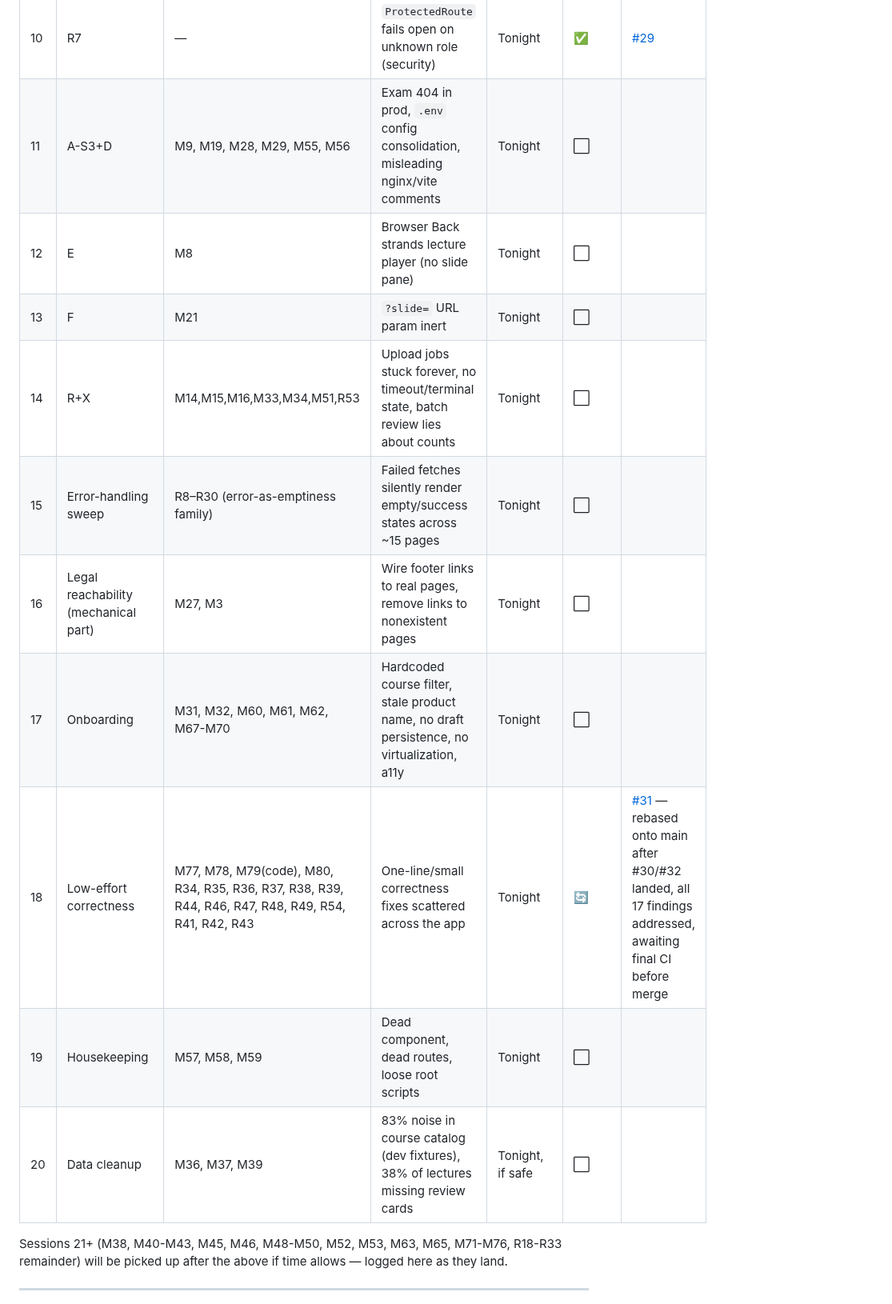
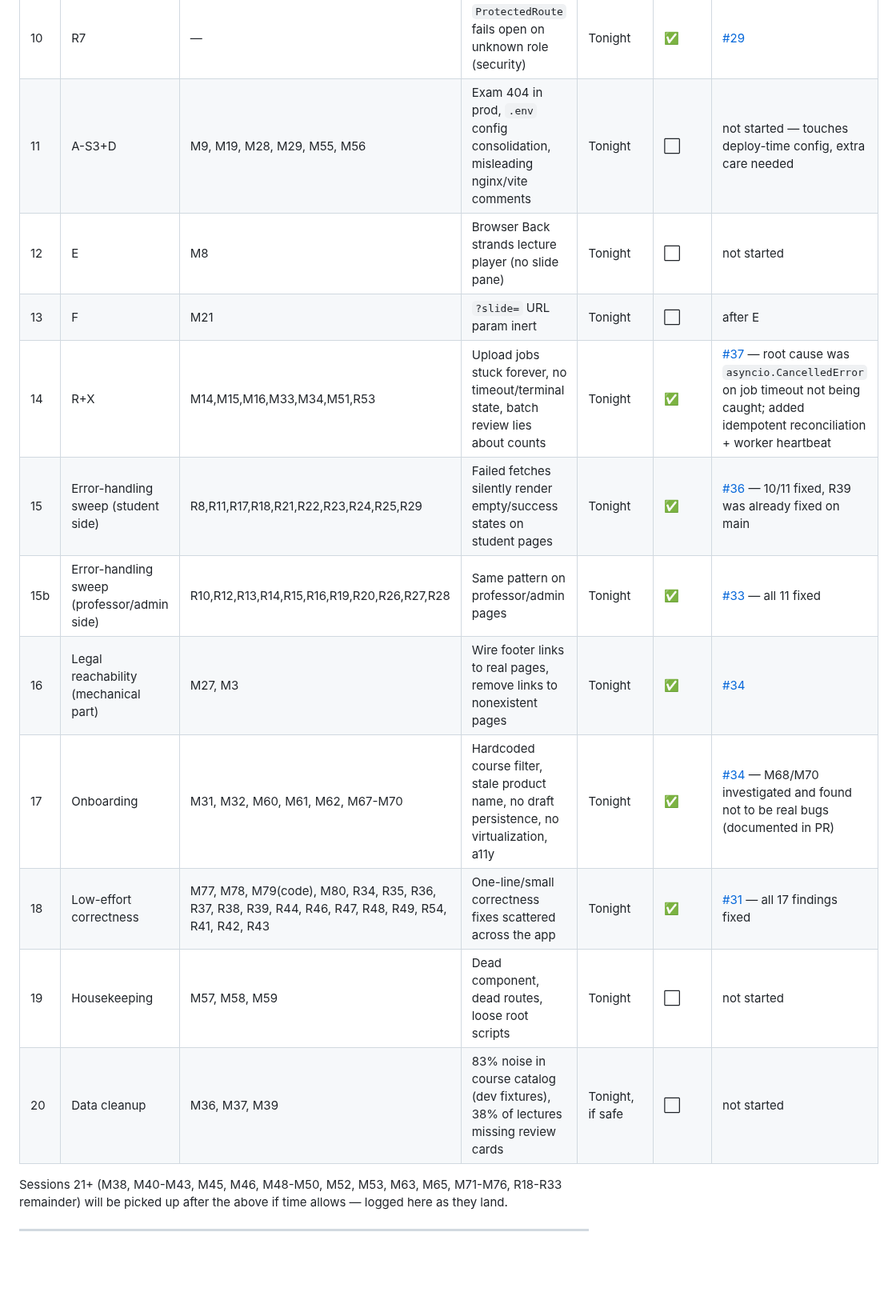
Before and after one commit to osamash0/ascend-academy, a Markdown page: docs/MILESTONE_4_FIX_PLAN.md, the part around one of its changes. Shown at 80% size. Drawn GitHub-style; blank space fills up the shorter version.

Commit message:
docs: update fix plan with PRs 33/34/35/36/37 progress
Co-Authored-By: Claude Sonnet 5 <noreply@anthropic.com>

```diff
--- a/docs/MILESTONE_4_FIX_PLAN.md
+++ b/docs/MILESTONE_4_FIX_PLAN.md
@@ -37,15 +37,16 @@ Everything else below was actionable without you and is being worked tonight.
 | 9 | R1,R3,R4,R5,R6 | — | Admin panel fabricates data (fake errors, fake charts, fake uptime, wrong version) | Tonight | ✅ | [#30](https://github.com/osamash0/ascend-academy/pull/30) |
 | 10 | R7 | — | `ProtectedRoute` fails open on unknown role (security) | Tonight | ✅ | [#29](https://github.com/osamash0/ascend-academy/pull/29) |
-| 11 | A-S3+D | M9, M19, M28, M29, M55, M56 | Exam 404 in prod, `.env` config consolidation, misleading nginx/vite comments | Tonight | ⬜ | |
-| 12 | E | M8 | Browser Back strands lecture player (no slide pane) | Tonight | ⬜ | |
-| 13 | F | M21 | `?slide=` URL param inert | Tonight | ⬜ | |
-| 14 | R+X | M14,M15,M16,M33,M34,M51,R53 | Upload jobs stuck forever, no timeout/terminal state, batch review lies about counts | Tonight | ⬜ | |
-| 15 | Error-handling sweep | R8–R30 (error-as-emptiness family) | Failed fetches silently render empty/success states across ~15 pages | Tonight | ⬜ | |
-| 16 | Legal reachability (mechanical part) | M27, M3 | Wire footer links to real pages, remove links to nonexistent pages | Tonight | ⬜ | |
-| 17 | Onboarding | M31, M32, M60, M61, M62, M67-M70 | Hardcoded course filter, stale product name, no draft persistence, no virtualization, a11y | Tonight | ⬜ | |
-| 18 | Low-effort correctness | M77, M78, M79(code), M80, R34, R35, R36, R37, R38, R39, R44, R46, R47, R48, R49, R54, R41, R42, R43 | One-line/small correctness fixes scattered across the app | Tonight | 🔄 | [#31](https://github.com/osamash0/ascend-academy/pull/31) — rebased onto main after #30/#32 landed, all 17 findings addressed, awaiting final CI before merge |
-| 19 | Housekeeping | M57, M58, M59 | Dead component, dead routes, loose root scripts | Tonight | ⬜ | |
-| 20 | Data cleanup | M36, M37, M39 | 83% noise in course catalog (dev fixtures), 38% of lectures missing review cards | Tonight, if safe | ⬜ | |
+| 11 | A-S3+D | M9, M19, M28, M29, M55, M56 | Exam 404 in prod, `.env` config consolidation, misleading nginx/vite comments | Tonight | ⬜ | not started — touches deploy-time config, extra care needed |
+| 12 | E | M8 | Browser Back strands lecture player (no slide pane) | Tonight | ⬜ | not started |
+| 13 | F | M21 | `?slide=` URL param inert | Tonight | ⬜ | after E |
+| 14 | R+X | M14,M15,M16,M33,M34,M51,R53 | Upload jobs stuck forever, no timeout/terminal state, batch review lies about counts | Tonight | ✅ | [#37](https://github.com/osamash0/ascend-academy/pull/37) — root cause was `asyncio.CancelledError` on job timeout not being caught; added idempotent reconciliation + worker heartbeat |
+| 15 | Error-handling sweep (student side) | R8,R11,R17,R18,R21,R22,R23,R24,R25,R29 | Failed fetches silently render empty/success states on student pages | Tonight | ✅ | [#36](https://github.com/osamash0/ascend-academy/pull/36) — 10/11 fixed, R39 was already fixed on main |
+| 15b | Error-handling sweep (professor/admin side) | R10,R12,R13,R14,R15,R16,R19,R20,R26,R27,R28 | Same pattern on professor/admin pages | Tonight | ✅ | [#33](https://github.com/osamash0/ascend-academy/pull/33) — all 11 fixed |
+| 16 | Legal reachability (mechanical part) | M27, M3 | Wire footer links to real pages, remove links to nonexistent pages | Tonight | ✅ | [#34](https://github.com/osamash0/ascend-academy/pull/34) |
+| 17 | Onboarding | M31, M32, M60, M61, M62, M67-M70 | Hardcoded course filter, stale product name, no draft persistence, no virtualization, a11y | Tonight | ✅ | [#34](https://github.com/osamash0/ascend-academy/pull/34) — M68/M70 investigated and found not to be real bugs (documented in PR) |
+| 18 | Low-effort correctness | M77, M78, M79(code), M80, R34, R35, R36, R37, R38, R39, R44, R46, R47, R48, R49, R54, R41, R42, R43 | One-line/small correctness fixes scattered across the app | Tonight | ✅ | [#31](https://github.com/osamash0/ascend-academy/pull/31) — all 17 findings fixed |
+| 19 | Housekeeping | M57, M58, M59 | Dead component, dead routes, loose root scripts | Tonight | ⬜ | not started |
+| 20 | Data cleanup | M36, M37, M39 | 83% noise in course catalog (dev fixtures), 38% of lectures missing review cards | Tonight, if safe | ⬜ | not started |
 
 Sessions 21+ (M38, M40-M43, M45, M46, M48-M50, M52, M53, M63, M65, M71-M76, R18-R33 remainder) will be picked up after the above if time allows — logged here as they land.
 
```
Also changed, not shown: other parts of docs/MILESTONE_4_FIX_PLAN.md (+2 -2 lines).
